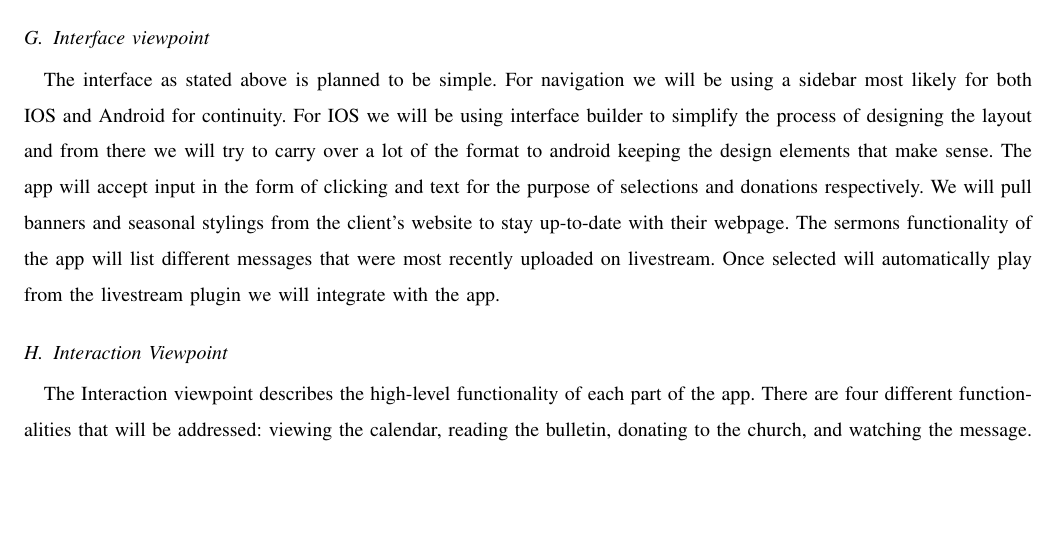
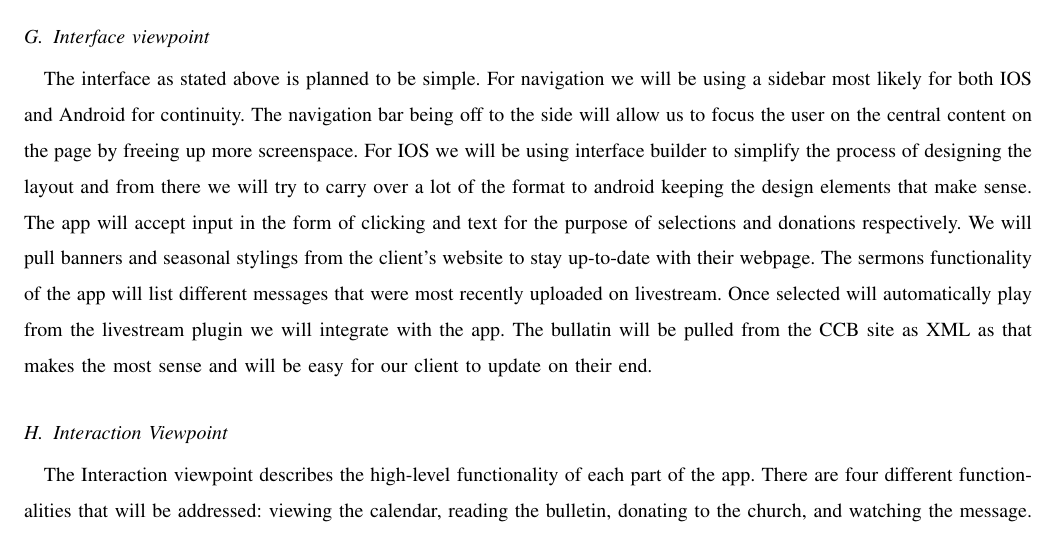
Before and after one commit to Maxdimm/Capstone-group-62, a LaTeX paper (design/design.tex): part of page 9 of 10, cut so that both start at the same text, the shorter picture padded with empty space. Compiled offline with pdfLaTeX; a missing font is replaced by an installed copy or a similar font; a LaTeX package or settings file that is missing is left out.

Commit message:
Updating interface viewpoint

```diff
--- a/design/design.tex
+++ b/design/design.tex
@@ -284,11 +284,13 @@
 		\subsection{Interface viewpoint}
 			The interface as stated above is planned to be simple.
 			For navigation we will be using a sidebar most likely for both IOS and Android for continuity.
+			The navigation bar being off to the side will allow us to focus the user on the central content on the page by freeing up more screenspace.
 			For IOS we will be using interface builder to simplify the process of designing the layout and from there we will try to carry over a lot of the format to android keeping the design elements that make sense.
 			The app will accept input in the form of clicking and text for the purpose of selections and donations respectively.
 			We will pull banners and seasonal stylings from the client’s website to stay up-to-date with their webpage.
 			The sermons functionality of the app will list different messages that were most recently uploaded on livestream.
 			Once selected will automatically play from the livestream plugin we will integrate with the app.
+			The bullatin will be pulled from the CCB site as XML as that makes the most sense and will be easy for our client to update on their end.
 
 
 		\subsection{Interaction Viewpoint}
```
